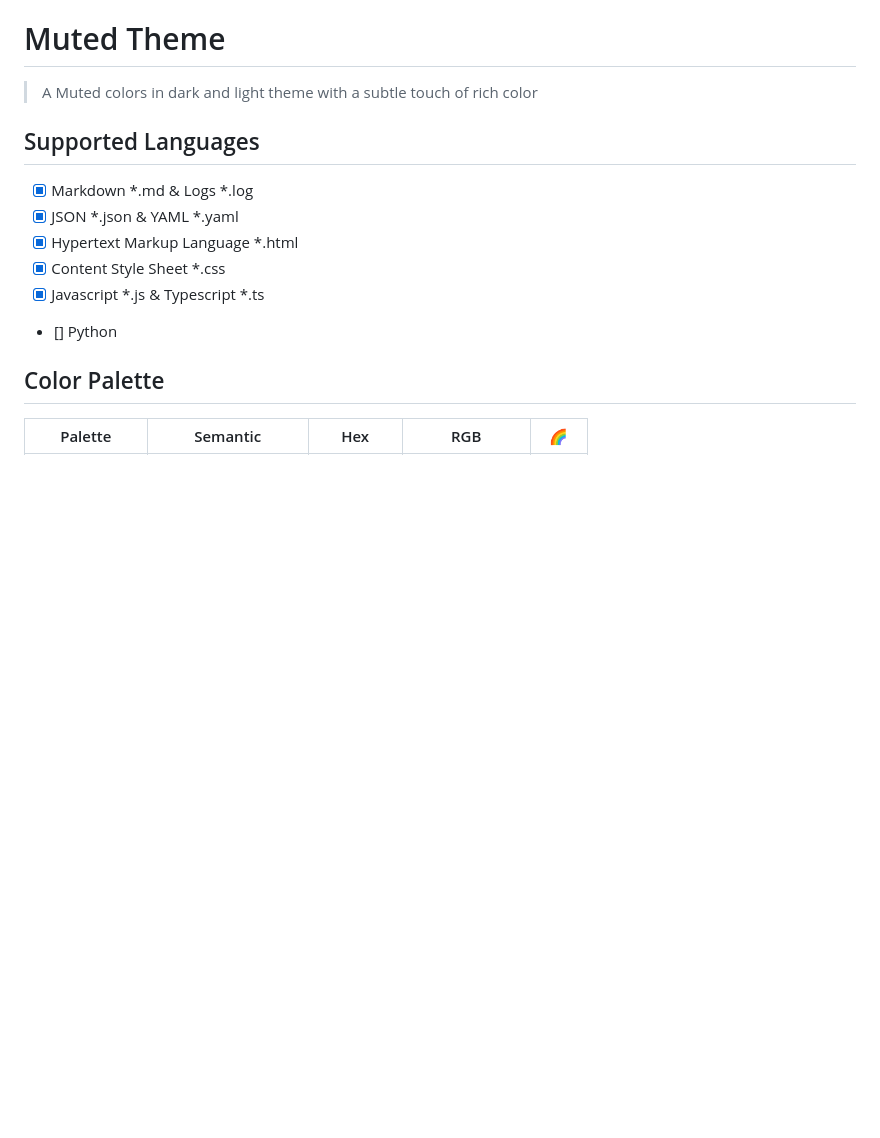
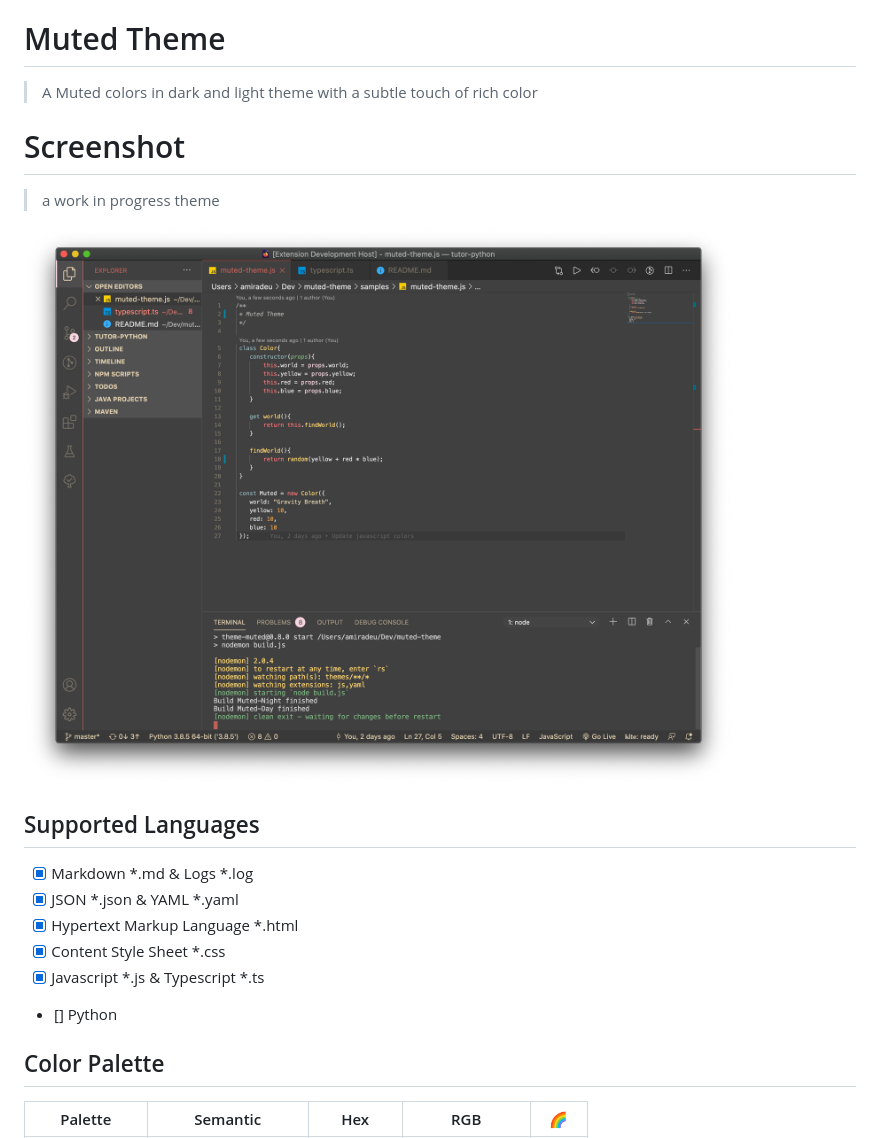
Before and after one commit to amiradeu/muted-night-theme, a Markdown page: README.md, the part around the change. Drawn GitHub-style; pictures changed too: image/screenshot.png (added); blank space fills up the shorter version.

Commit message:
Add theme screenshot for motivation

```diff
--- a/README.md
+++ b/README.md
@@ -1,6 +1,12 @@
 # Muted Theme
 
 > A Muted colors in dark and light theme with a subtle touch of rich color
+
+# Screenshot
+
+> a work in progress theme
+
+![screenshot](./image/screenshot.png)
 
 ## Supported Languages
 
```
Also changed, not shown: 1 other file.
